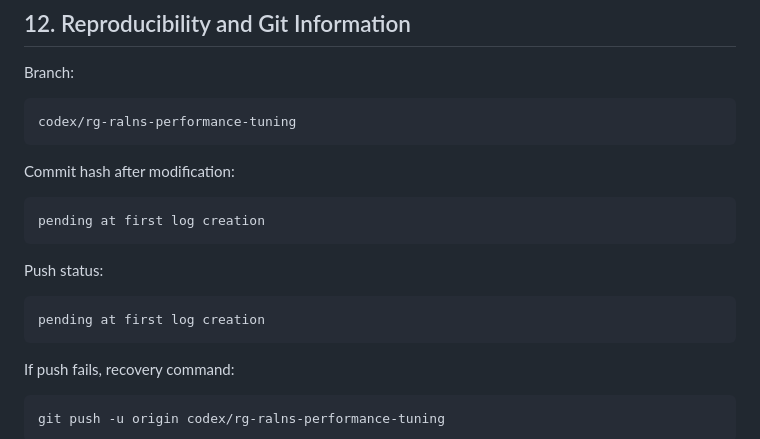
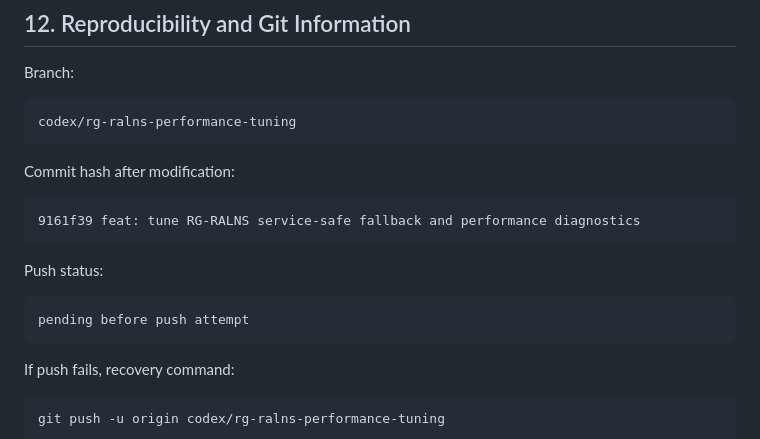
Before and after one commit to siwenLiu67/RG-ALNS, a Markdown page: docs/rg_ralns_performance_tuning_log.md, the part around the change. Rendered like a GitHub page.

Commit message:
docs: record RG-RALNS tuning commit metadata

````diff
--- a/docs/rg_ralns_performance_tuning_log.md
+++ b/docs/rg_ralns_performance_tuning_log.md
@@ -396,13 +396,13 @@ codex/rg-ralns-performance-tuning
 Commit hash after modification:
 
 ```text
-pending at first log creation
+9161f39 feat: tune RG-RALNS service-safe fallback and performance diagnostics
 ```
 
 Push status:
 
 ```text
-pending at first log creation
+pending before push attempt
 ```
 
 If push fails, recovery command:
````
